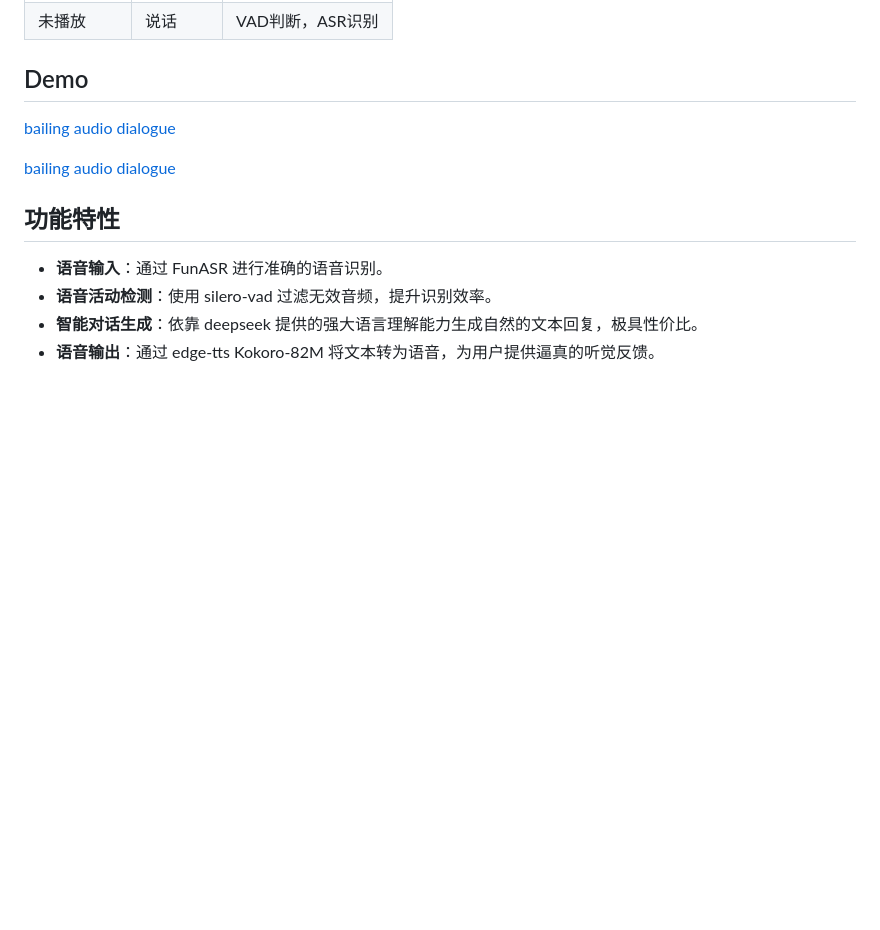
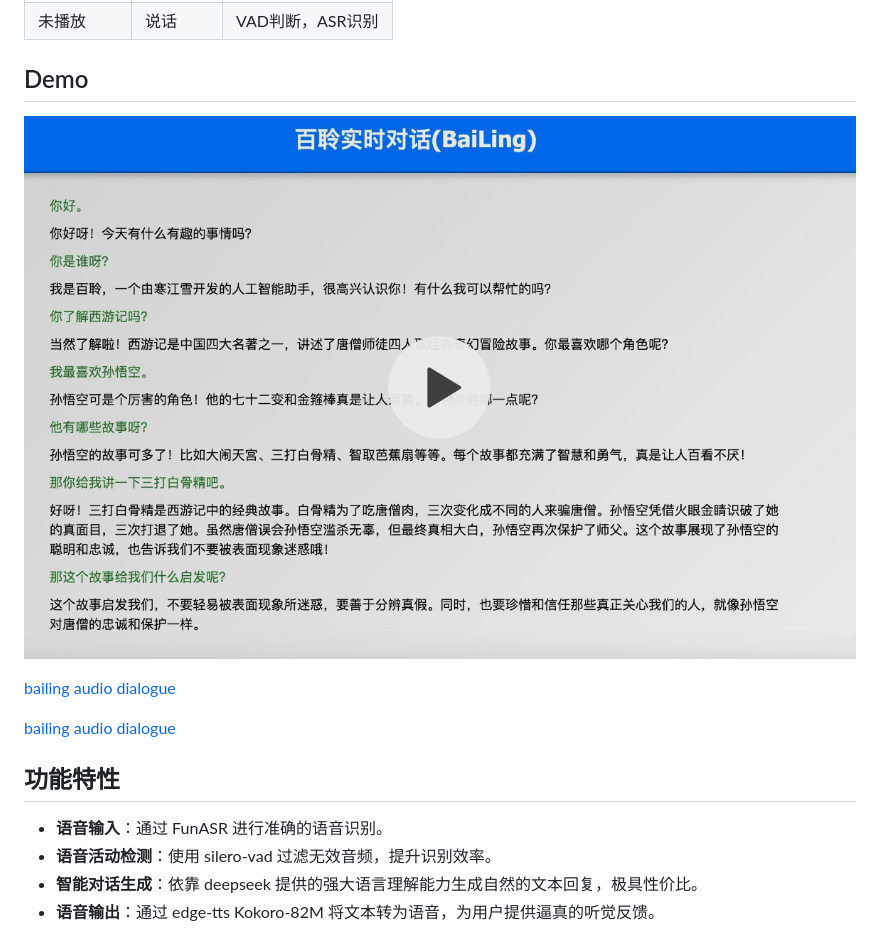
Before and after one commit to wwbin2017/bailing, a Markdown page: README.md, the part around the change. Drawn GitHub-style; pictures changed too: assets/example.png (added); blank space fills up the shorter version.

Commit message:
add demo

```diff
--- a/README.md
+++ b/README.md
@@ -38,6 +38,8 @@ Robot 负责高效的任务管理与记忆管理，能够智能地处理用户
 | 未播放| 说话 | VAD判断，ASR识别 |
 
 ## Demo
+
+![Demo](assets/example.png)
 
 [bailing audio dialogue](https://www.zhihu.com/zvideo/1818998325594177537)
 
```
